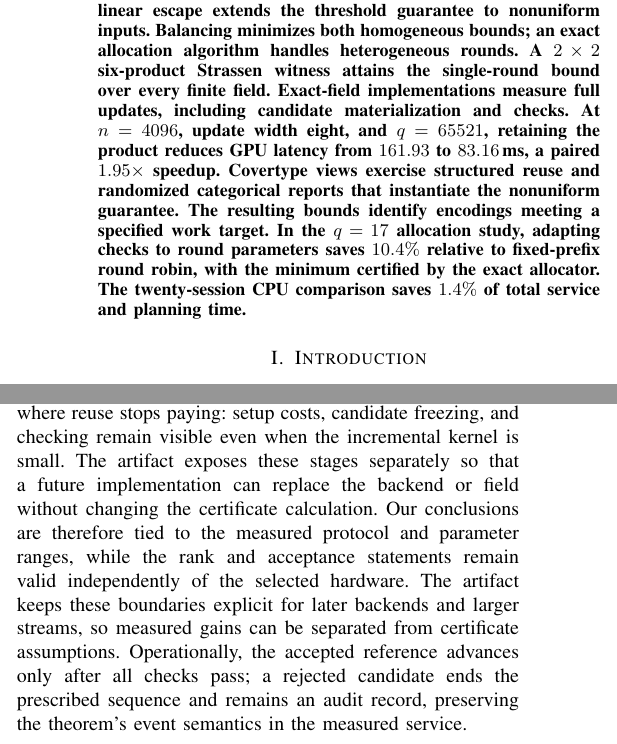
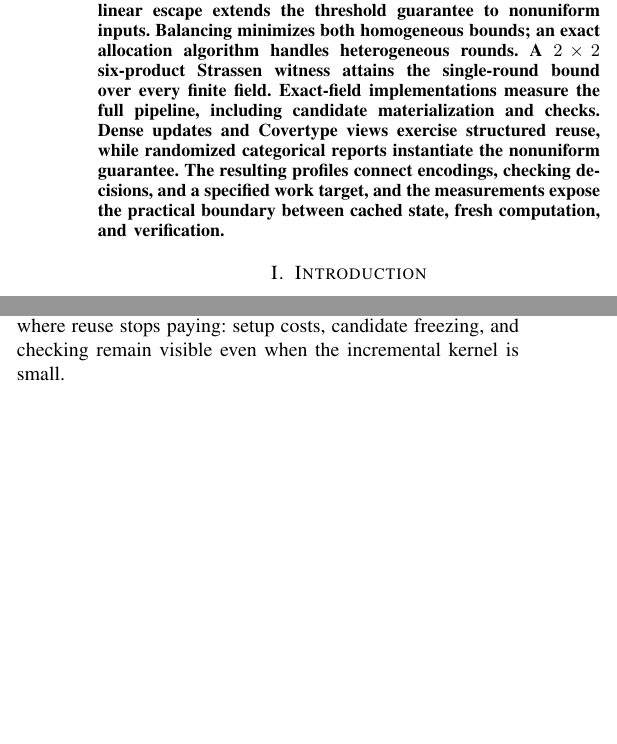
Before and after one commit to fuyuefyu/verifiable-matrix-maintenance, a LaTeX paper (main.tex, which reads framing.tex): two parts of the columns of pages 1 and 12 of 13, joined at a grey line, cut so that both start at the same text, the shorter picture padded with empty space. Compiled offline with pdfLaTeX.

Commit message:
Shorten abstract and restore 12-page body

```diff
--- a/framing.tex
+++ b/framing.tex
@@ -12,17 +12,13 @@ accepted intermediate states. Conditional linear escape extends the
 threshold guarantee to nonuniform inputs. Balancing minimizes both
 homogeneous bounds; an exact allocation algorithm handles heterogeneous
 rounds. A $2\times2$ six-product Strassen witness attains the single-round
-bound over every finite field. Exact-field implementations measure full
-updates, including candidate materialization and checks. At $n=4096$,
-update width eight, and $q=65521$, retaining the product reduces GPU
-latency from $161.93$ to $83.16$\,ms, a paired $1.95\times$ speedup.
-Covertype views exercise structured reuse and randomized categorical
-reports that instantiate the nonuniform guarantee. The resulting bounds
-identify encodings meeting a specified work target. In the $q=17$
-allocation study, adapting checks to round parameters saves $10.4\%$
-relative to fixed-prefix round robin, with the minimum certified by the
-exact allocator. The twenty-session CPU comparison saves $1.4\%$ of
-total service and planning time.
+bound over every finite field. Exact-field implementations measure the
+full pipeline, including candidate materialization and checks. Dense
+updates and Covertype views exercise structured reuse, while randomized
+categorical reports instantiate the nonuniform guarantee. The resulting
+profiles connect encodings, checking decisions, and a specified work
+target, and the measurements expose the practical boundary between cached
+state, fresh computation, and verification.
 \end{abstract}
 
 \section{Introduction}\label{sec:introduction}
--- a/main.tex
+++ b/main.tex
@@ -38,17 +38,7 @@ The guarantees apply to the stated causal ordering and bilinear class;
 untrusted general-purpose execution still needs an enforcement mechanism.
 The empirical results also identify where reuse stops paying: setup costs,
 candidate freezing, and checking remain visible even when the incremental
-kernel is small. The artifact exposes these stages separately so that a
-future implementation can replace the backend or field without changing the
-certificate calculation. Our conclusions are therefore tied to the measured
-protocol and parameter ranges, while the rank and acceptance statements
-remain valid independently of the selected hardware.
-The artifact keeps these boundaries explicit for later backends and larger
-streams, so measured gains can be separated from certificate assumptions.
-Operationally, the accepted reference advances only after all checks pass;
-a rejected candidate ends the prescribed sequence and remains an audit
-record, preserving the theorem's event semantics in the measured service.
-
+kernel is small.
 \FloatBarrier
 \balance
 \newpage
```
Also changed, not shown: main.pdf, framing.tex (7 more changed lines).
